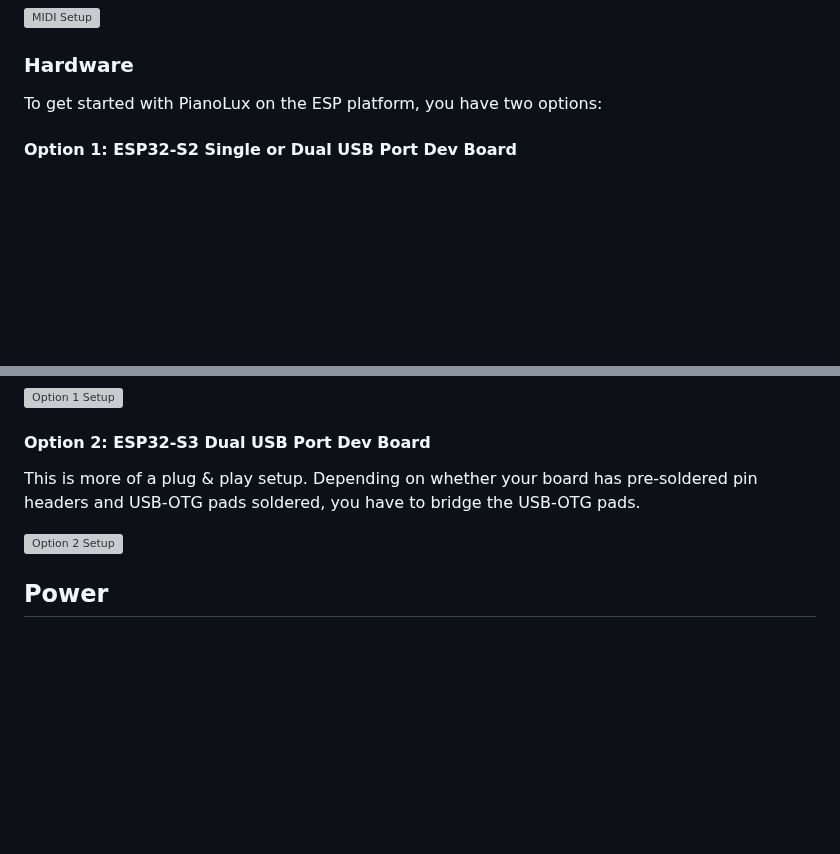
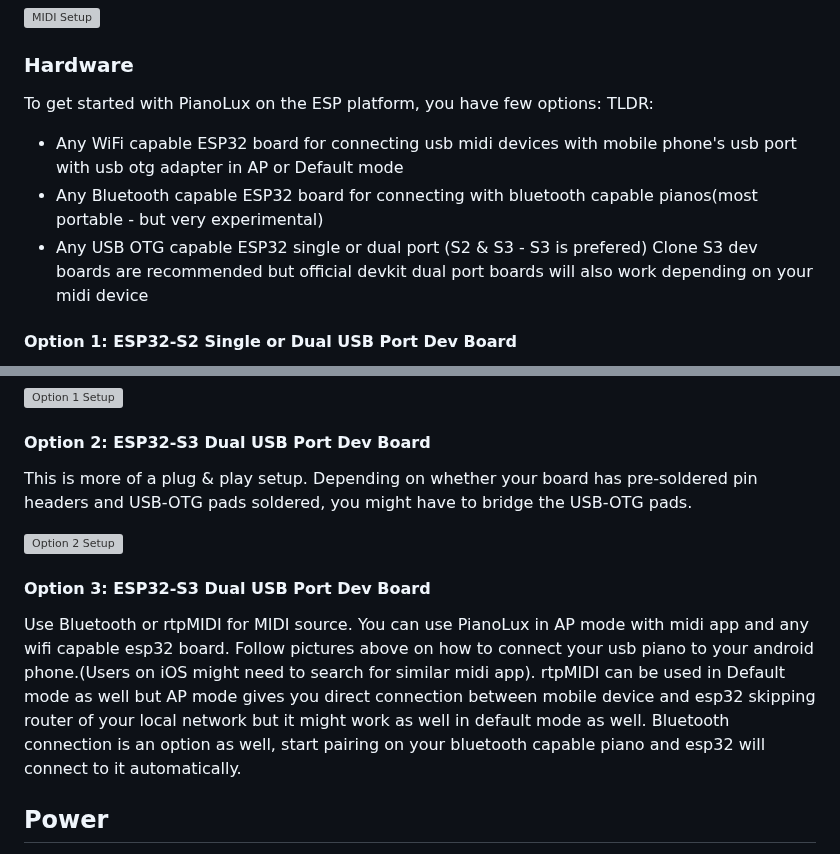
Before and after one commit to serifpersia/pianolux-esp32, a Markdown page: README.md, 2 parts joined by grey strips. GitHub-like rendering; blank space fills up the shorter version; grey boxes are pictures that could not be loaded.

```diff
--- a/README.md
+++ b/README.md
@@ -97,7 +97,12 @@ This project supports MIDI over a local network, enabling the use of MIDI device
 ![MIDI Setup](https://github.com/serifpersia/pianolux-esp32/assets/62844718/607b969f-22e1-47f6-ab7a-4f76f3074b41)
 
 ### Hardware
-To get started with PianoLux on the ESP platform, you have two options:
+To get started with PianoLux on the ESP platform, you have few options:
+TLDR:
+- Any WiFi capable ESP32 board for connecting usb midi devices with mobile phone's usb port with usb otg adapter in AP or Default mode
+- Any Bluetooth capable ESP32 board for connecting with bluetooth capable pianos(most portable - but very experimental)
+- Any USB OTG capable ESP32 single or dual port (S2 & S3 - S3 is prefered) Clone S3 dev boards are recommended but official devkit dual port boards will also work depending on your midi device
+
 
 #### Option 1: ESP32-S2 Single or Dual USB Port Dev Board
 - Create a DIY USB OTG/Female USB cable.
@@ -114,10 +119,14 @@ To get started with PianoLux on the ESP platform, you have two options:
 
 ![Option 1 Setup](https://github.com/serifpersia/pianolux-esp32/assets/62844718/cea8ebeb-09c5-46e9-a028-67c5447ad0f3)
 #### Option 2: ESP32-S3 Dual USB Port Dev Board
-This is more of a plug & play setup. Depending on whether your board has pre-soldered pin headers and USB-OTG pads soldered, you have to bridge the USB-OTG pads.
+This is more of a plug & play setup. Depending on whether your board has pre-soldered pin headers and USB-OTG pads soldered, you might have to bridge the USB-OTG pads.
 
 ![Option 2 Setup](https://github.com/serifpersia/pianolux-esp32/assets/62844718/a089640f-113e-47b1-8c88-8e38e4728295)
 
+#### Option 3: ESP32-S3 Dual USB Port Dev Board
+Use Bluetooth or rtpMIDI for MIDI source. You can use PianoLux in AP mode with midi app and any wifi capable esp32 board. Follow pictures above on how to connect your usb piano to your android phone.(Users on iOS might need to search for similar midi app).
+rtpMIDI can be used in Default mode as well but AP mode gives you direct connection between mobile device and esp32 skipping router of your local network but it might work as well in default mode as well.
+Bluetooth connection is an option as well, start pairing on your bluetooth capable piano and esp32 will connect to it automatically.
 ## Power
 To power esp32 and indirectly led strip you either have to use spare usb port labled COM in s3 case or use any available usb port on your esp32 board if your usb midi connetion is done with direct pins.
 As for more power leds should be powered from different 5v source with good amount of Amps(3A or 3000mA is optimal I wouldn't push it more) just keep in mind ground should be shared between two 5v sources, ideally
```
